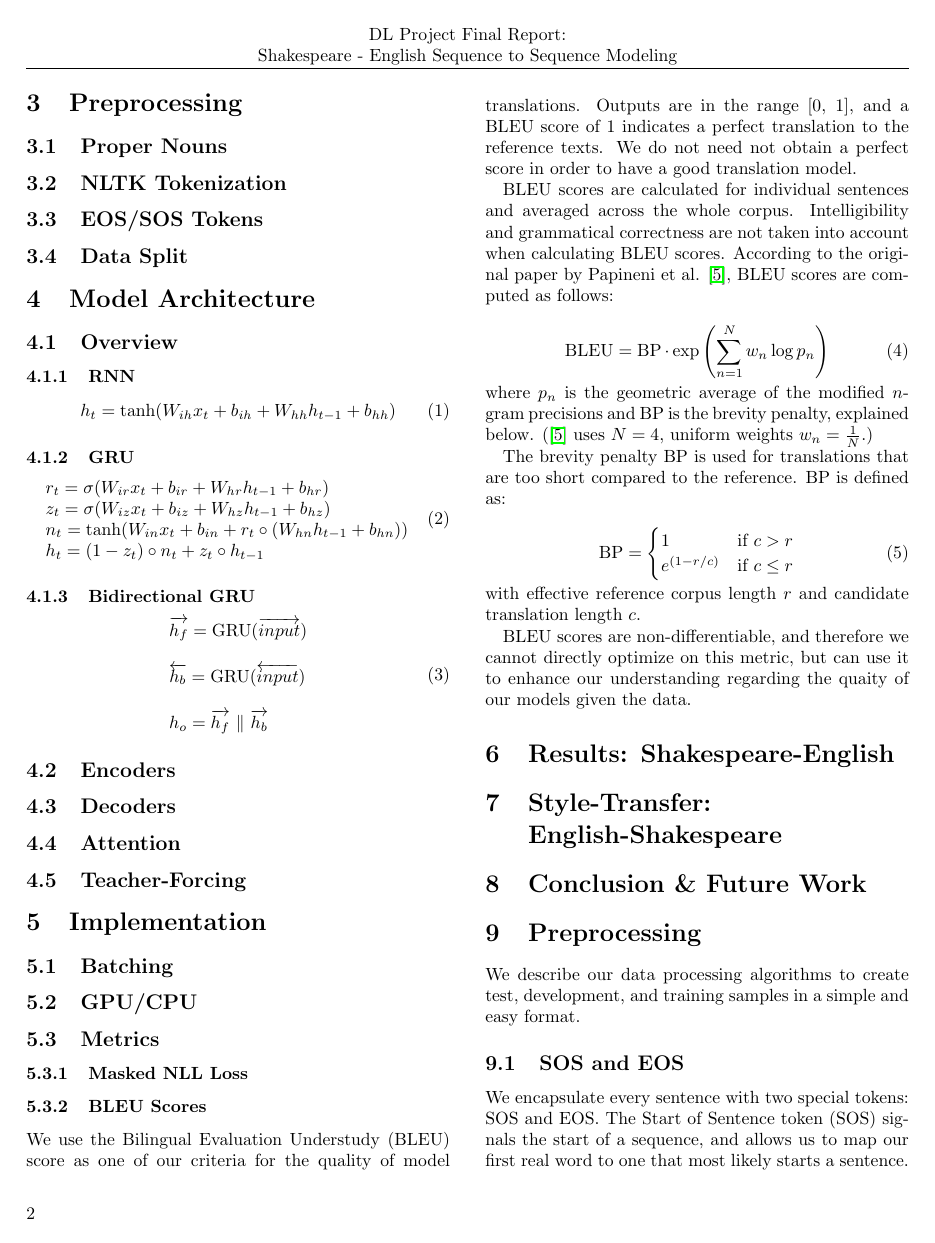
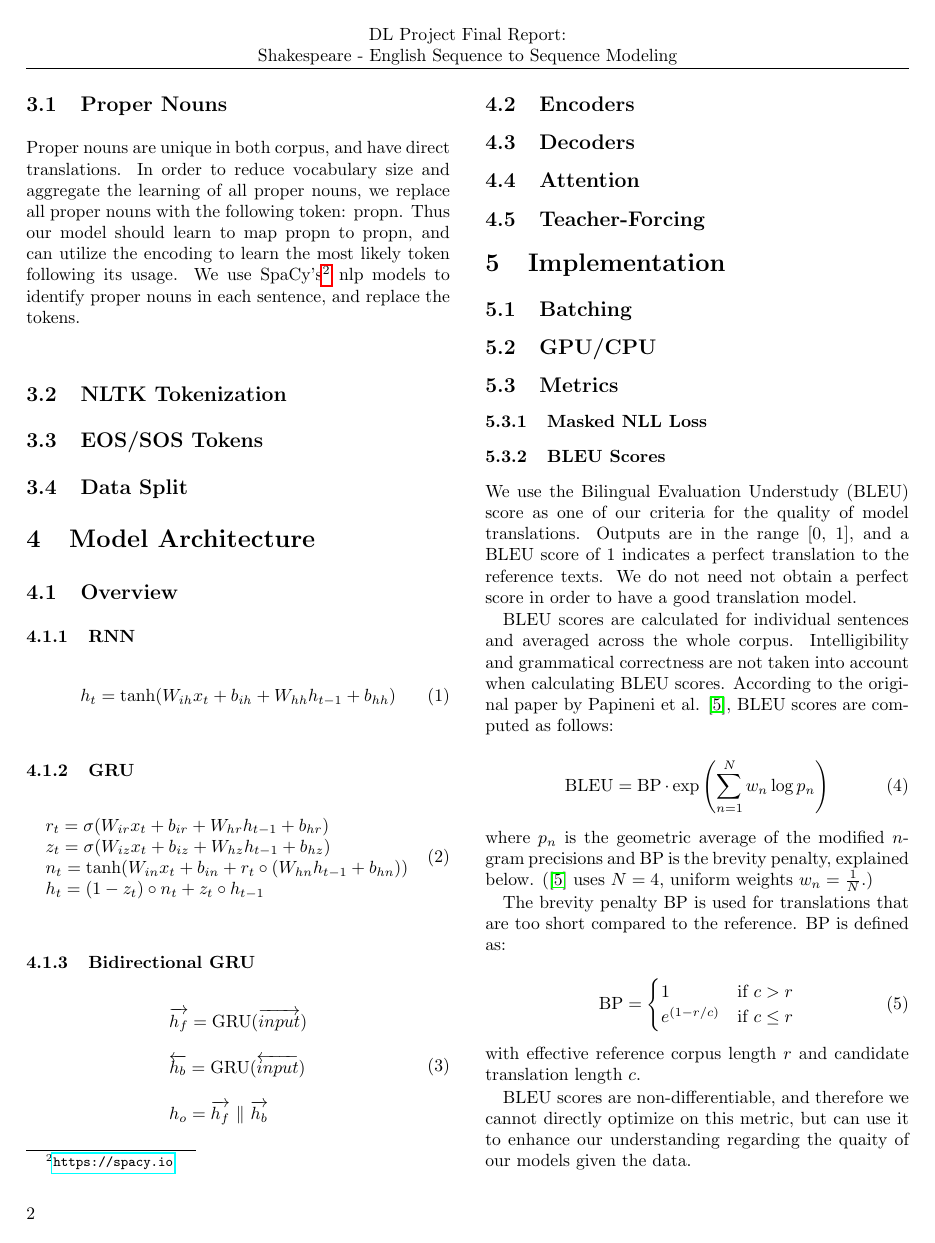
Before and after one commit to nextBillyonair/DLProject, a LaTeX paper (final/final_report.tex): page 2 of 10. Compiled offline with pdfLaTeX.

Commit message:
Add propn section to report

```diff
--- a/final/final_report.tex
+++ b/final/final_report.tex
@@ -168,4 +170,11 @@ words for the entire corpus (unprocessed).
 \subsection{Proper Nouns}
+Proper nouns are unique in both corpus, and have direct translations. In order
+to reduce vocabulary size and aggregate the learning of all proper nouns,
+we replace all proper nouns with the following token: propn. Thus our model
+should learn to map propn to propn, and can utilize the encoding to learn the
+most likely token following its usage. We use
+SpaCy's\footnote{\url{https://spacy.io}} nlp models to identify
+proper nouns in each sentence, and replace the tokens.
 \subsection{NLTK Tokenization}
 \subsection{EOS/SOS Tokens}
 \subsection{Data Split}
```
Also changed, not shown: final/final_report.pdf, final/final_report.tex (6 more changed lines).
